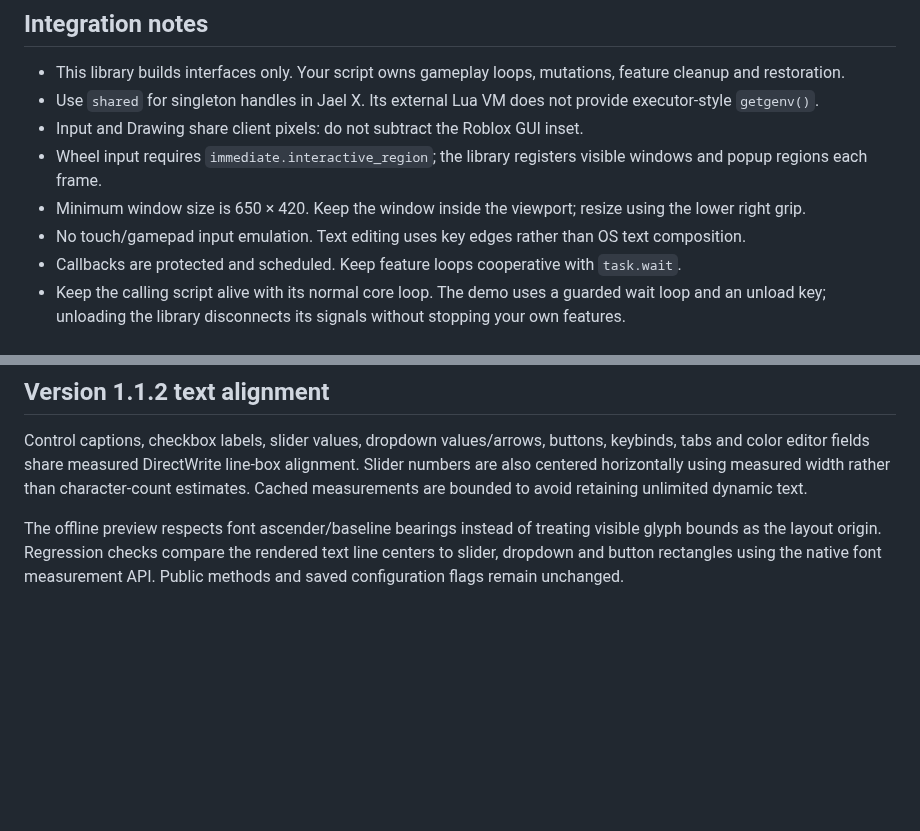
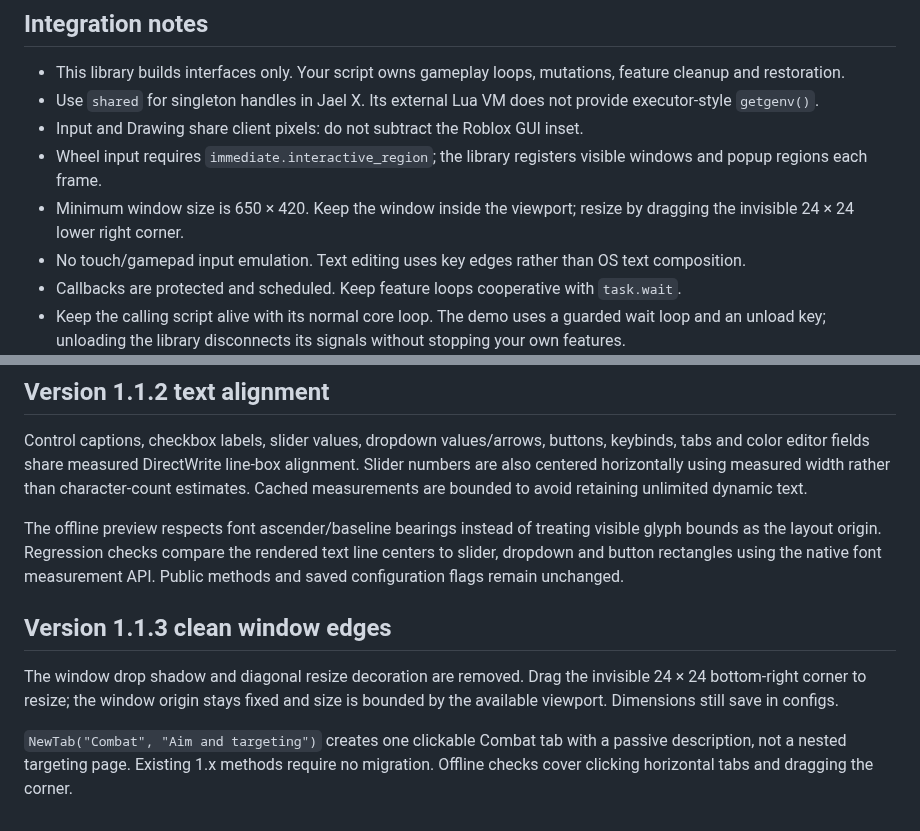
Before and after one commit to TrollLexBR/Jael-X, a Markdown page: README.md, 2 parts joined by grey strips. Drawn GitHub-style; blank space fills up the shorter version.

Commit message:
Remove window shadow and keep invisible corner resizing

```diff
--- a/README.md
+++ b/README.md
@@ -128,7 +128,7 @@ Use explicit stable flags to preserve settings when labels change. Pass `configA
 - Use `shared` for singleton handles in Jael X. Its external Lua VM does not provide executor-style `getgenv()`.
 - Input and Drawing share client pixels: do not subtract the Roblox GUI inset.
 - Wheel input requires `immediate.interactive_region`; the library registers visible windows and popup regions each frame.
-- Minimum window size is 650 × 420. Keep the window inside the viewport; resize using the lower right grip.
+- Minimum window size is 650 × 420. Keep the window inside the viewport; resize by dragging the invisible 24 × 24 lower right corner.
 - No touch/gamepad input emulation. Text editing uses key edges rather than OS text composition.
 - Callbacks are protected and scheduled. Keep feature loops cooperative with `task.wait`.
 - Keep the calling script alive with its normal core loop. The demo uses a guarded wait loop and an unload key; unloading the library disconnects its signals without stopping your own features.
@@ -153,3 +153,9 @@ The reference layout uses horizontal tabs, compact checkbox rows, thin magenta s
 Control captions, checkbox labels, slider values, dropdown values/arrows, buttons, keybinds, tabs and color editor fields share measured DirectWrite line-box alignment. Slider numbers are also centered horizontally using measured width rather than character-count estimates. Cached measurements are bounded to avoid retaining unlimited dynamic text.
 
 The offline preview respects font ascender/baseline bearings instead of treating visible glyph bounds as the layout origin. Regression checks compare the rendered text line centers to slider, dropdown and button rectangles using the native font measurement API. Public methods and saved configuration flags remain unchanged.
+
+## Version 1.1.3 clean window edges
+
+The window drop shadow and diagonal resize decoration are removed. Drag the invisible 24 × 24 bottom-right corner to resize; the window origin stays fixed and size is bounded by the available viewport. Dimensions still save in configs.
+
+`NewTab("Combat", "Aim and targeting")` creates one clickable Combat tab with a passive description, not a nested targeting page. Existing 1.x methods require no migration. Offline checks cover clicking horizontal tabs and dragging the corner.
```
Also changed, not shown: assets/color-studio.png, assets/preview.png, 1 other file.
